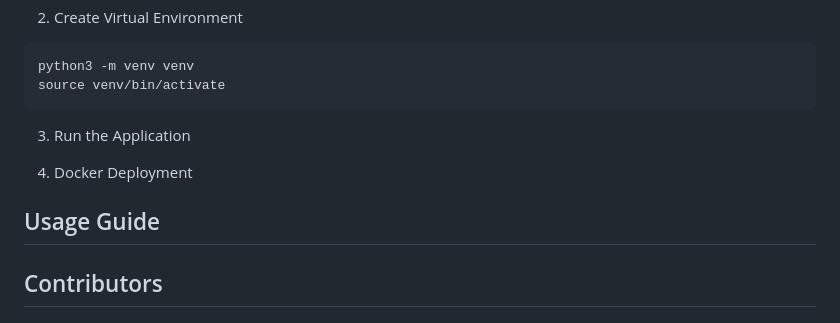
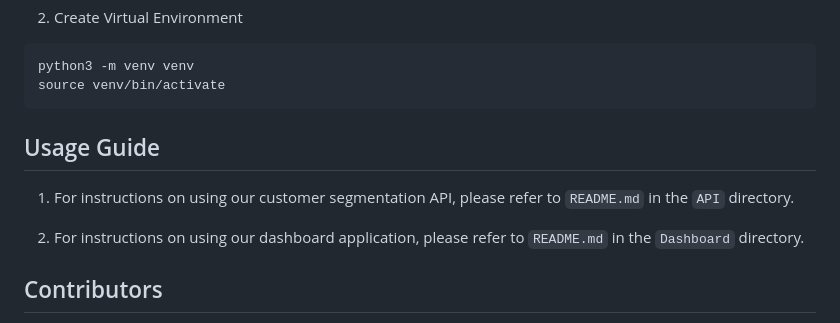
Before and after one commit to Yihe-Harry/DSA3101-Group-Project, a Markdown page: README.md, the part around the change. Rendered like a GitHub page.

````diff
--- a/README.md
+++ b/README.md
@@ -34,12 +34,12 @@ python3 -m venv venv
 source venv/bin/activate
 ```
 
-3. Run the Application
-
-4. Docker Deployment
-
 
 <h2>Usage Guide</h2>
+
+1. For instructions on using our customer segmentation API, please refer to ```README.md``` in the ```API``` directory.
+
+2. For instructions on using our dashboard application, please refer to ```README.md``` in the ```Dashboard``` directory.
 
 <h2>Contributors</h2>
 This project is developed by the following developers:<br>
````
